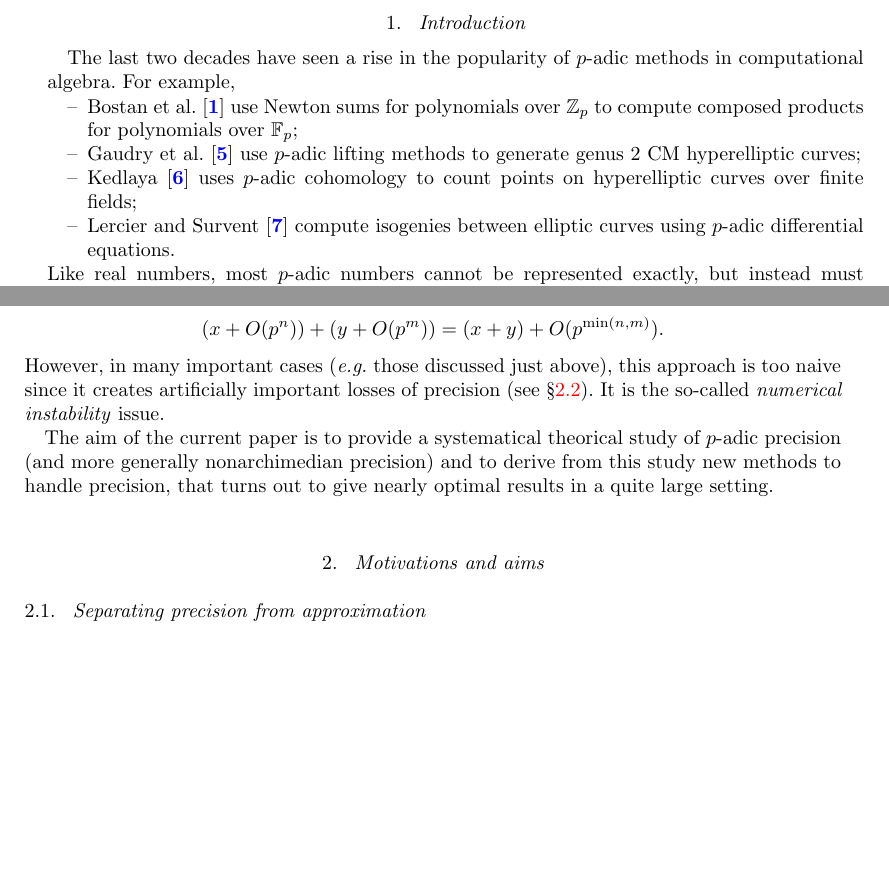
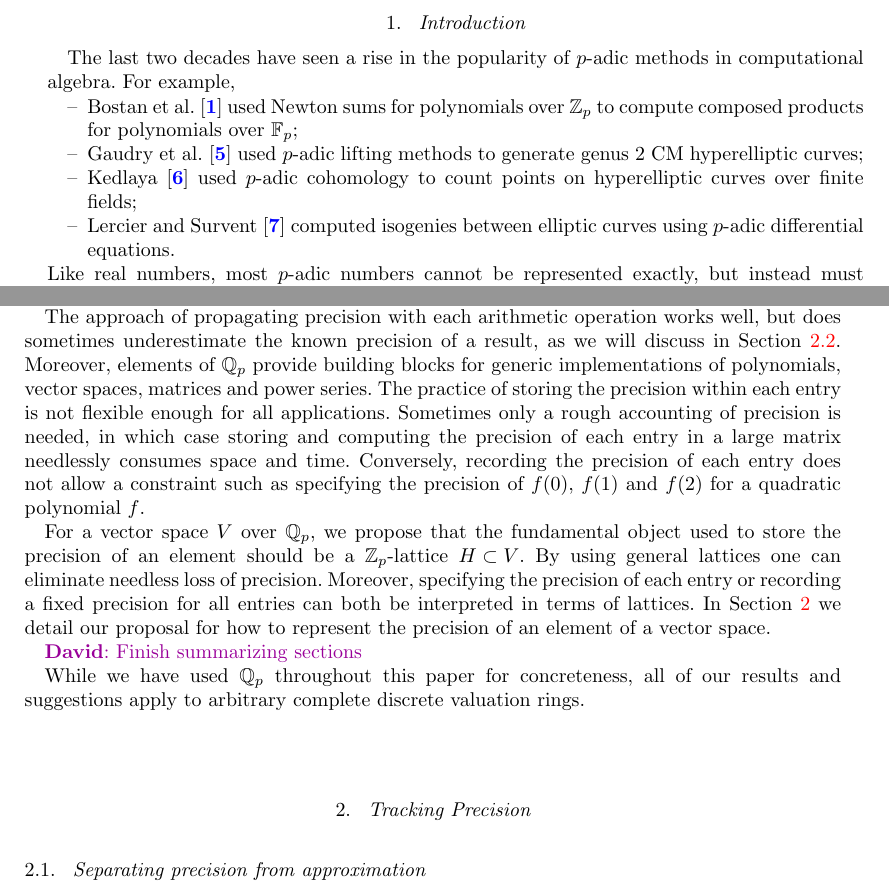
Before and after one commit to roed314/padicprec, a LaTeX document (padicprec.tex): two parts of pages 1 and 2 of 21, joined at a grey line, cut so that both start at the same text, the shorter picture padded with empty space. Compiled offline with pdfLaTeX; a LaTeX package or settings file that is missing is left out.

Commit message:
Working on introduction

```diff
--- a/padicprec.tex
+++ b/padicprec.tex
@@ -64,10 +64,10 @@ stable computation of the SOMOS 4 sequence.
 The last two decades have seen a rise in the popularity of $p$-adic methods in
 computational algebra.  For example,
 \begin{itemize}
-\item Bostan et al. \cite{Bostan} use Newton sums for polynomials over $\Zp$ to compute composed products for polynomials over $\Fp$;
-\item Gaudry et al. \cite{Gaudry} use $p$-adic lifting methods to generate genus 2 CM hyperelliptic curves;
-\item Kedlaya \cite{Kedlaya} uses $p$-adic cohomology to count points on hyperelliptic curves over finite fields;
-\item Lercier and Survent \cite{Lercier} compute isogenies between elliptic curves using $p$-adic differential equations.
+\item Bostan et al. \cite{Bostan} used Newton sums for polynomials over $\Zp$ to compute composed products for polynomials over $\Fp$;
+\item Gaudry et al. \cite{Gaudry} used $p$-adic lifting methods to generate genus 2 CM hyperelliptic curves;
+\item Kedlaya \cite{Kedlaya} used $p$-adic cohomology to count points on hyperelliptic curves over finite fields;
+\item Lercier and Survent \cite{Lercier} computed isogenies between elliptic curves using $p$-adic differential equations.
 \end{itemize}
 Like real numbers, most $p$-adic numbers cannot be represented exactly, but instead must be
 stored with some finite precision.  In this paper we focus on methods for handling $p$-adic precision
@@ -123,18 +115,31 @@ real numbers: the computer works with ``truncated $p$-adic numbers''
-represented as $x + O(p^n)$ and performs all basic operations (addition,
-product) on this representation. For instance, it computes:
-$$(x + O(p^n)) + (y + O(p^m)) = (x+y) + O(p^{\min(n,m)}).$$
-However, in many important cases (\emph{e.g.} those discussed just
-above), this approach is too naive since it creates artificially
-important losses of precision (see \S\ref{ssec:stepbystep}).
-It is the so-called \emph{numerical instability} issue.
-
-The aim of the current paper is to provide a systematical theorical
-study of $p$-adic precision (and more generally nonarchimedian
-precision) and to derive from this study new methods to handle
-precision, that turns out to give nearly optimal results in a quite
-large setting.
-
-\section{Motivations and aims}
+in implementations of $p$-adic numbers.  The mathematical software packages
+Sage \cite{sage}, PARI \cite{pari} and Magma \cite{magma} all include $p$-adic elements
+that track precision in this way.
+
+The approach of propagating precision with each arithmetic operation works well, but does
+sometimes underestimate the known precision of a result, as we will discuss in Section
+\ref{ssec:stepbystep}.  Moreover, elements of $\Qp$ provide building blocks for generic
+implementations of polynomials, vector spaces, matrices and power series.  The practice
+of storing the precision within each entry is not flexible enough for all applications.
+Sometimes only a rough accounting of precision is needed, in which case storing
+and computing the precision of each entry in a large matrix needlessly consumes
+space and time.  Conversely, recording the precision of each entry does not allow
+a constraint such as specifying the precision of $f(0)$, $f(1)$ and $f(2)$ for a
+quadratic polynomial $f$.
+
+For a vector space $V$ over $\Qp$, we propose that the fundamental object used to
+store the precision of an element should be a $\Zp$-lattice $H \subset V$.  By using
+general lattices one can eliminate needless loss of precision.  Moreover, specifying
+the precision of each entry or recording a fixed precision for all entries can both
+be interpreted in terms of lattices.  In Section \ref{sec:prec-proposal} we detail our
+proposal for how to represent the precision of an element of a vector space.
+
+\todofor{David}{Finish summarizing sections}
+
+While we have used $\Qp$ throughout this paper for concreteness, all of our results
+and suggestions apply to arbitrary complete discrete valuation rings.
+
+\section{Tracking Precision} \label{sec:prec-proposal}
 
 
 
```
Also changed, not shown: padicprec.tex (10 more changed lines).
